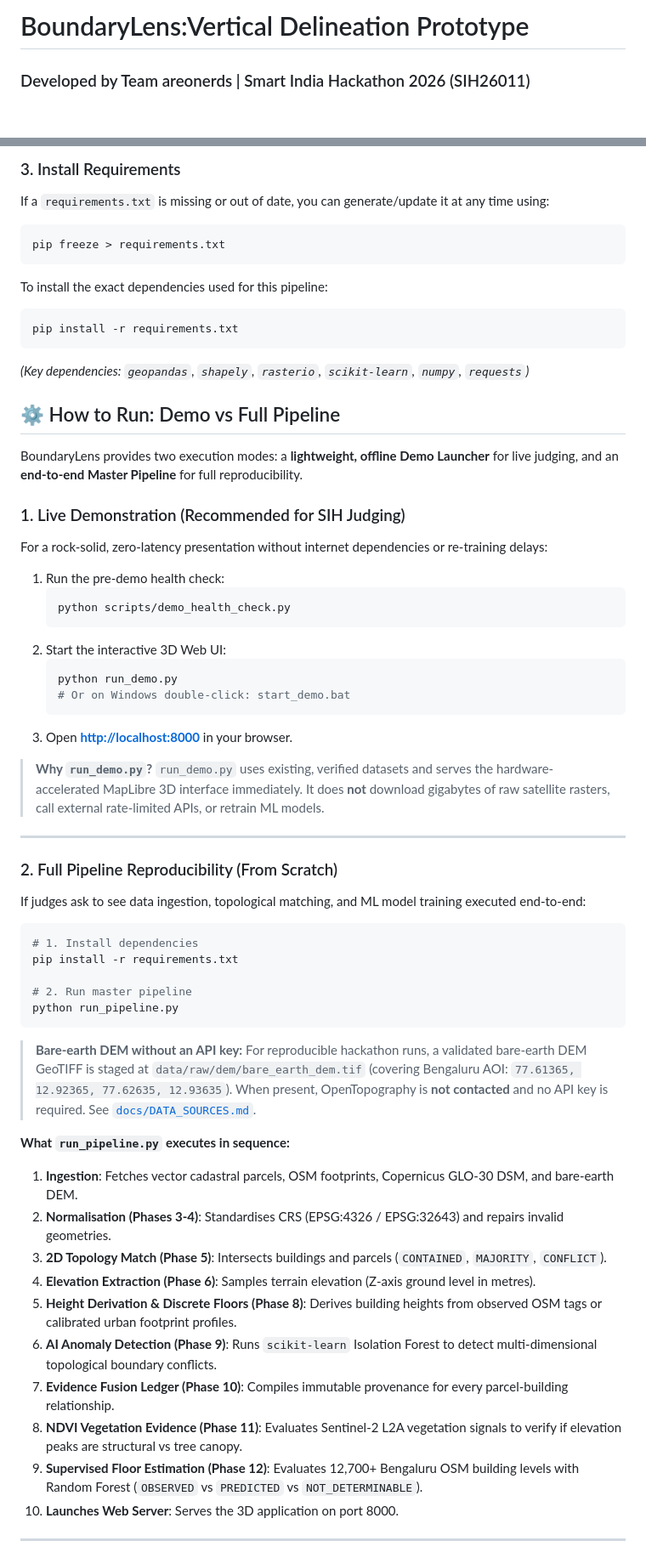
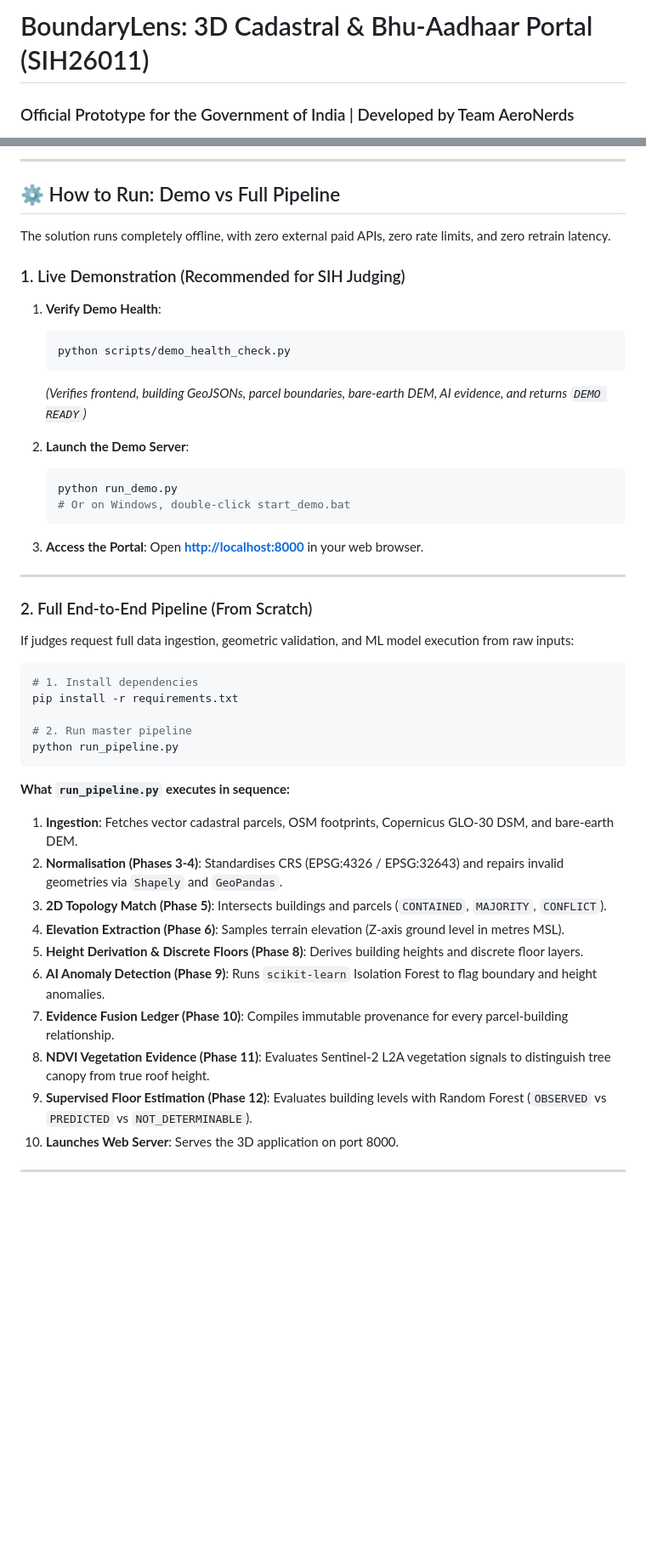
Before and after one commit to utkarshgupta188/sih-aeronerds, a Markdown page: README.md, 2 parts joined by grey strips. Shown at 85% size. GitHub-like rendering; blank space fills up the shorter version.

````diff
--- a/README.md
+++ b/README.md
@@ -1,3 +1,3 @@
-# BoundaryLens:Vertical Delineation Prototype
-### Developed by Team areonerds | Smart India Hackathon 2026 (SIH26011)
+# BoundaryLens: 3D Cadastral & Bhu-Aadhaar Portal (SIH26011)
+### Official Prototype for the Government of India | Developed by Team AeroNerds
 
@@ -59,40 +54,32 @@ source venv/bin/activate
 
-### 3. Install Requirements
-If a `requirements.txt` is missing or out of date, you can generate/update it at any time using:
-```bash
-pip freeze > requirements.txt
-```
-To install the exact dependencies used for this pipeline:
-```bash
-pip install -r requirements.txt
-```
-*(Key dependencies: `geopandas`, `shapely`, `rasterio`, `scikit-learn`, `numpy`, `requests`)*
+---
 
 ## ⚙️ How to Run: Demo vs Full Pipeline
 
-BoundaryLens provides two execution modes: a **lightweight, offline Demo Launcher** for live judging, and an **end-to-end Master Pipeline** for full reproducibility.
+The solution runs completely offline, with zero external paid APIs, zero rate limits, and zero retrain latency.
 
 ### 1. Live Demonstration (Recommended for SIH Judging)
-For a rock-solid, zero-latency presentation without internet dependencies or re-training delays:
 
-1. Run the pre-demo health check:
+1. **Verify Demo Health**:
    ```bash
    python scripts/demo_health_check.py
    ```
-2. Start the interactive 3D Web UI:
+   *(Verifies frontend, building GeoJSONs, parcel boundaries, bare-earth DEM, AI evidence, and returns `DEMO READY`)*
+
+2. **Launch the Demo Server**:
    ```bash
    python run_demo.py
-   # Or on Windows double-click: start_demo.bat
+   # Or on Windows, double-click start_demo.bat
    ```
-3. Open **[http://localhost:8000](http://localhost:8000)** in your browser.
 
-> **Why `run_demo.py`?**
-> `run_demo.py` uses existing, verified datasets and serves the hardware-accelerated MapLibre 3D interface immediately. It does **not** download gigabytes of raw satellite rasters, call external rate-limited APIs, or retrain ML models.
+3. **Access the Portal**:
+   Open **[http://localhost:8000](http://localhost:8000)** in your web browser.
 
 ---
 
-### 2. Full Pipeline Reproducibility (From Scratch)
-If judges ask to see data ingestion, topological matching, and ML model training executed end-to-end:
+### 2. Full End-to-End Pipeline (From Scratch)
+
+If judges request full data ingestion, geometric validation, and ML model execution from raw inputs:
 
 ```bash
 # 1. Install dependencies
@@ -102,18 +89,16 @@ pip install -r requirements.txt
 python run_pipeline.py
 ```
 
-> **Bare-earth DEM without an API key:** For reproducible hackathon runs, a validated bare-earth DEM GeoTIFF is staged at `data/raw/dem/bare_earth_dem.tif` (covering Bengaluru AOI: `77.61365, 12.92365, 77.62635, 12.93635`). When present, OpenTopography is **not contacted** and no API key is required. See [`docs/DATA_SOURCES.md`](docs/DATA_SOURCES.md).
-
 **What `run_pipeline.py` executes in sequence:**
 1. **Ingestion**: Fetches vector cadastral parcels, OSM footprints, Copernicus GLO-30 DSM, and bare-earth DEM.
-2. **Normalisation (Phases 3-4)**: Standardises CRS (EPSG:4326 / EPSG:32643) and repairs invalid geometries.
+2. **Normalisation (Phases 3-4)**: Standardises CRS (EPSG:4326 / EPSG:32643) and repairs invalid geometries via `Shapely` and `GeoPandas`.
 3. **2D Topology Match (Phase 5)**: Intersects buildings and parcels (`CONTAINED`, `MAJORITY`, `CONFLICT`).
-4. **Elevation Extraction (Phase 6)**: Samples terrain elevation (Z-axis ground level in metres).
-5. **Height Derivation & Discrete Floors (Phase 8)**: Derives building heights from observed OSM tags or calibrated urban footprint profiles.
-6. **AI Anomaly Detection (Phase 9)**: Runs `scikit-learn` Isolation Forest to detect multi-dimensional topological boundary conflicts.
+4. **Elevation Extraction (Phase 6)**: Samples terrain elevation (Z-axis ground level in metres MSL).
+5. **Height Derivation & Discrete Floors (Phase 8)**: Derives building heights and discrete floor layers.
+6. **AI Anomaly Detection (Phase 9)**: Runs `scikit-learn` Isolation Forest to flag boundary and height anomalies.
 7. **Evidence Fusion Ledger (Phase 10)**: Compiles immutable provenance for every parcel-building relationship.
-8. **NDVI Vegetation Evidence (Phase 11)**: Evaluates Sentinel-2 L2A vegetation signals to verify if elevation peaks are structural vs tree canopy.
-9. **Supervised Floor Estimation (Phase 12)**: Evaluates 12,700+ Bengaluru OSM building levels with Random Forest (`OBSERVED` vs `PREDICTED` vs `NOT_DETERMINABLE`).
+8. **NDVI Vegetation Evidence (Phase 11)**: Evaluates Sentinel-2 L2A vegetation signals to distinguish tree canopy from true roof height.
+9. **Supervised Floor Estimation (Phase 12)**: Evaluates building levels with Random Forest (`OBSERVED` vs `PREDICTED` vs `NOT_DETERMINABLE`).
 10. **Launches Web Server**: Serves the 3D application on port 8000.
 
 ---
````
Also changed, not shown: other parts of README.md (+44 -58 lines).
